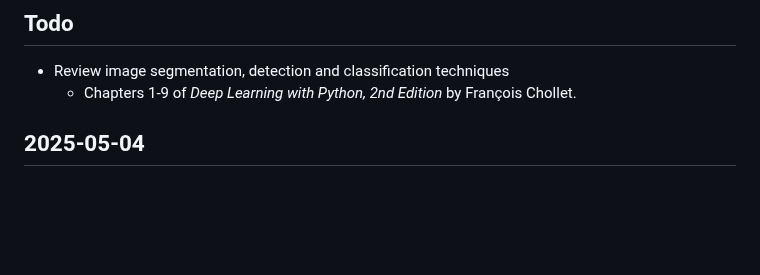
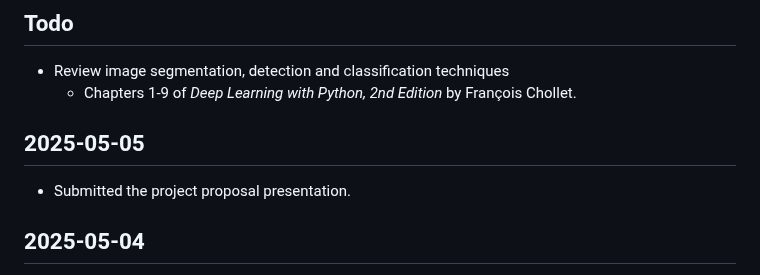
Before and after one commit to tkshfj/MMG, a Markdown page: logs/project_log.md, the part around the change. GitHub-like rendering; blank space fills up the shorter version.

```diff
--- a/logs/project_log.md
+++ b/logs/project_log.md
@@ -4,6 +4,9 @@
 
 - Review image segmentation, detection and classification techniques
   - Chapters 1-9 of *Deep Learning with Python, 2nd Edition* by François Chollet.
+
+## 2025-05-05
+- Submitted the project proposal presentation.
 
 ## 2025-05-04
 
```
Also changed, not shown: README.md (+2 -2 lines).
